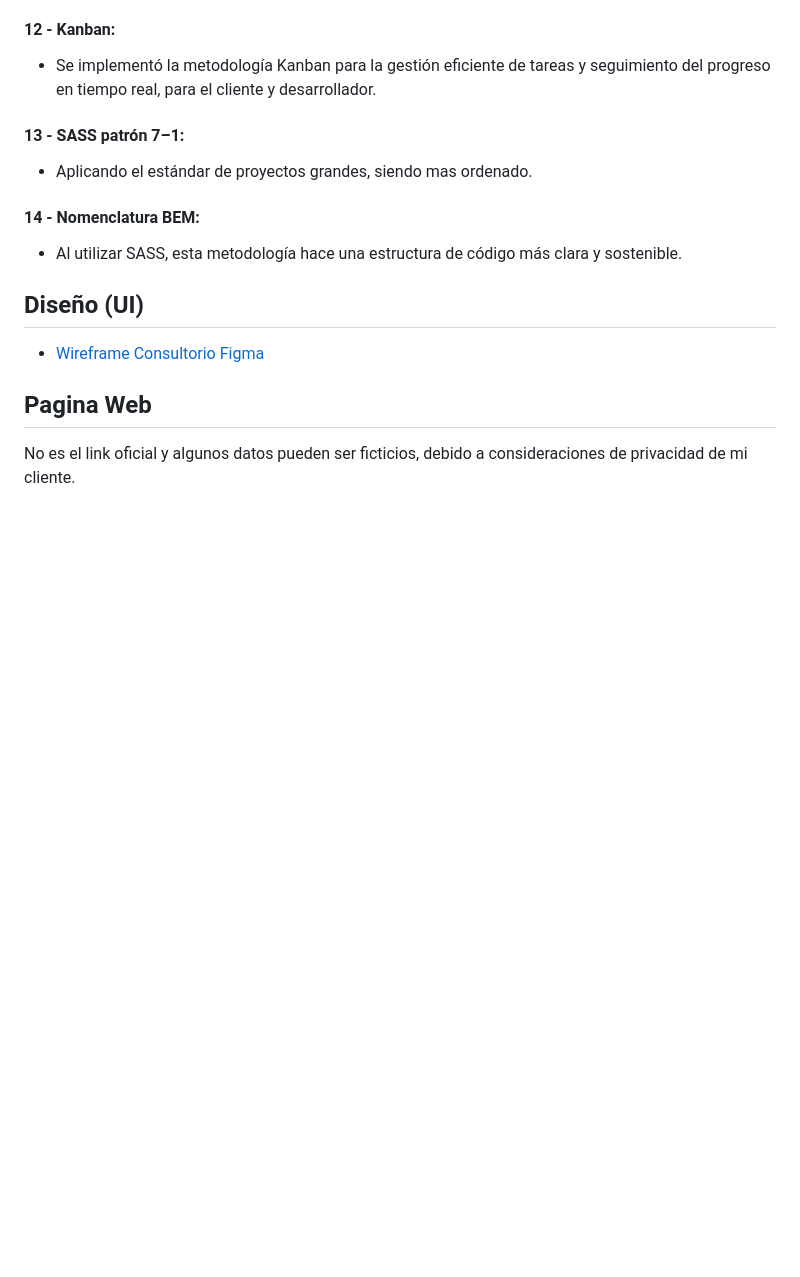
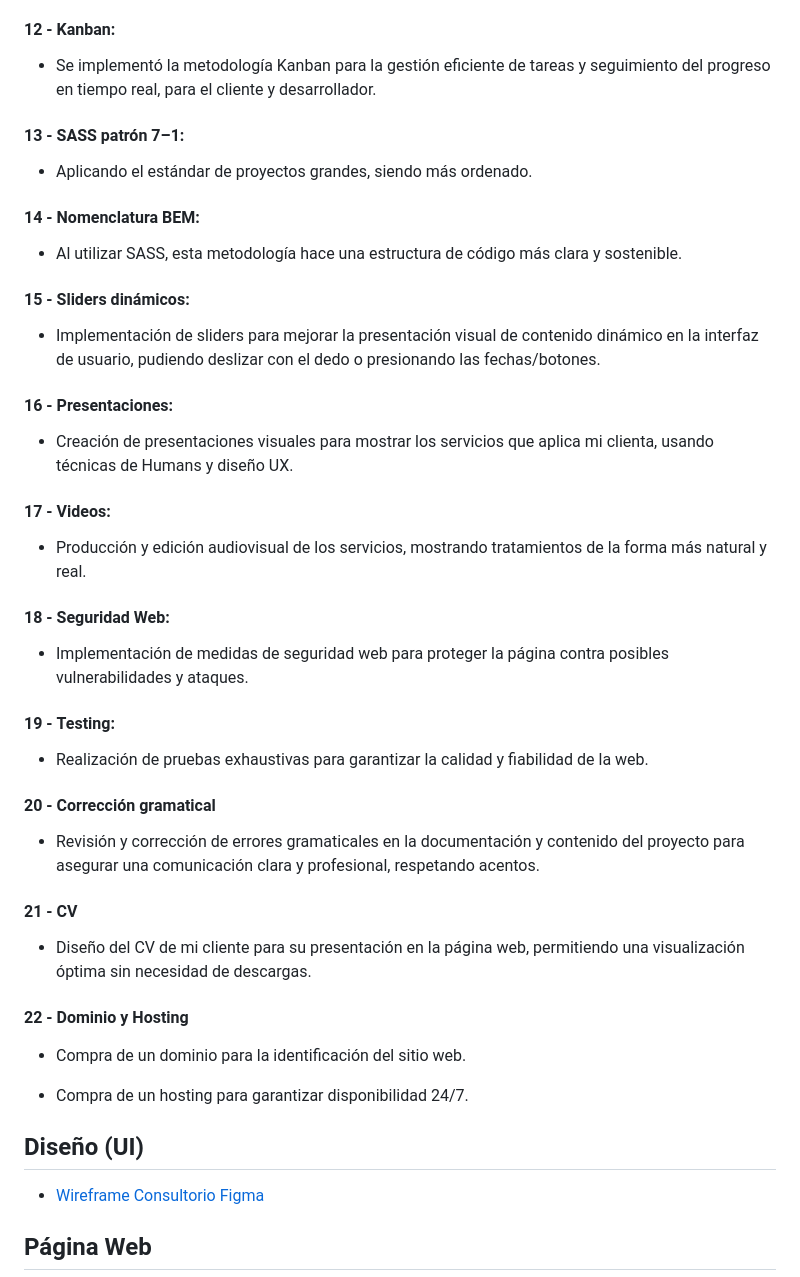
Before and after one commit to ByDiamondGod/EddevJobs_KinesiologyWeb, a Markdown page: README.md, the part around one of its changes. Drawn GitHub-style; blank space fills up the shorter version.

```diff
--- a/README.md
+++ b/README.md
@@ -77,17 +90,51 @@ Listo para cargar contenido de manera rápida, incluso en conexiones de red lent
 
 #### 13 - **SASS patrón 7–1:**
 
-- Aplicando el estándar de proyectos grandes, siendo mas ordenado.
+- Aplicando el estándar de proyectos grandes, siendo más ordenado.
 
 #### 14 - **Nomenclatura BEM:**
 
 - Al utilizar SASS, esta metodología hace una estructura de código más clara y sostenible.
 
+#### 15 - **Sliders dinámicos:**
+
+- Implementación de sliders para mejorar la presentación visual de contenido dinámico en la interfaz de usuario, pudiendo deslizar con el dedo o presionando las fechas/botones.
+
+#### 16 - **Presentaciones:**
+
+- Creación de presentaciones visuales para mostrar los servicios que aplica mi clienta, usando técnicas de Humans y diseño UX.
+
+#### 17 - **Videos:**
+
+- Producción y edición audiovisual de los servicios, mostrando tratamientos de la forma más natural y real.
+
+#### 18 - **Seguridad Web:**
+
+- Implementación de medidas de seguridad web para proteger la página contra posibles vulnerabilidades y ataques.
+
+#### 19 - **Testing:**
+
+- Realización de pruebas exhaustivas para garantizar la calidad y fiabilidad de la web.
+
+#### 20 - **Corrección gramatical**
+
+- Revisión y corrección de errores gramaticales en la documentación y contenido del proyecto para asegurar una comunicación clara y profesional, respetando acentos.
+
+#### 21 - **CV**
+
+- Diseño del CV de mi cliente para su presentación en la página web, permitiendo una visualización óptima sin necesidad de descargas.
+
+#### 22 - **Dominio y Hosting**
+
+- Compra de un dominio para la identificación del sitio web.
+
+- Compra de un hosting para garantizar disponibilidad 24/7.
+
 ## Diseño (UI)
 
 -   [Wireframe Consultorio Figma](https://www.figma.com/file/vcTDl7mT9HCyEuFEqQ3X1Q/Flor-Consultorio-Oficial?type=design&node-id=3%3A97&mode=design&t=fcT0Zh85u2xPkyJW-1)
 
-## Pagina Web
+## Página Web
 
-No es el link oficial y algunos datos pueden ser ficticios, debido a consideraciones de privacidad de mi cliente.
+<!-- No es el link oficial y algunos datos pueden ser ficticios, debido a consideraciones de privacidad de mi cliente. -->
 
```
Also changed, not shown: other parts of README.md (+24 -11 lines).
